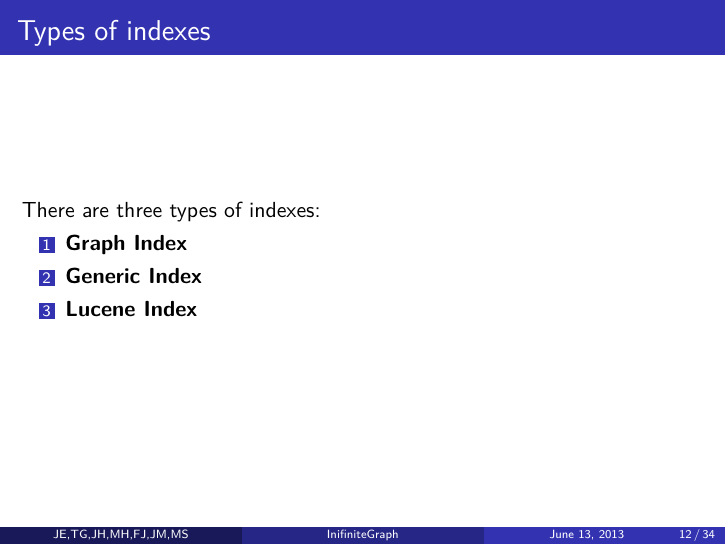
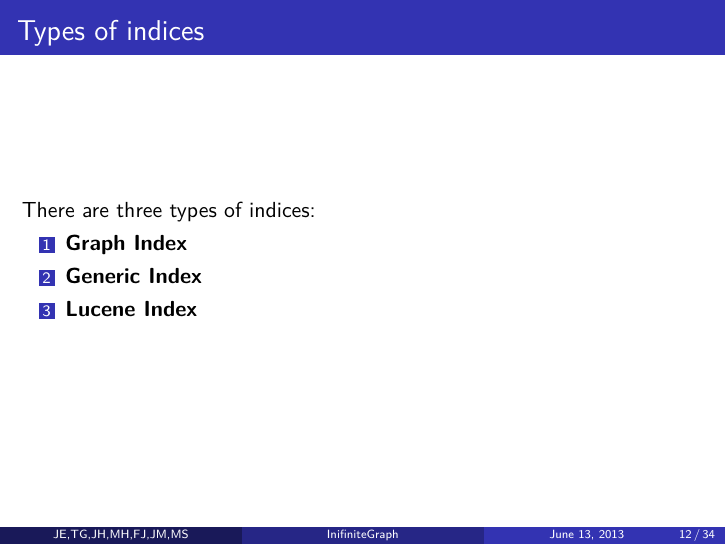
Before and after one commit to enplotz/graph_zahl, LaTeX slides (presentation/main.tex, which reads presentation/include/04_indexes.tex): page 20 of 50. Compiled offline with pdfLaTeX.

Commit message:
index typos

```diff
--- a/presentation/include/04_indexes.tex
+++ b/presentation/include/04_indexes.tex
@@ -1,8 +1,8 @@
 %!TEX root = ../main.tex
 
 \begin{frame}
-\frametitle{Types of indexes}
-There are three types of indexes:
+\frametitle{Types of indices}
+There are three types of indices:
 
 \begin{enumerate}
 	\item \textbf{Graph Index}
```
Also changed, not shown: presentation/main.tex (+1 -1 lines).
